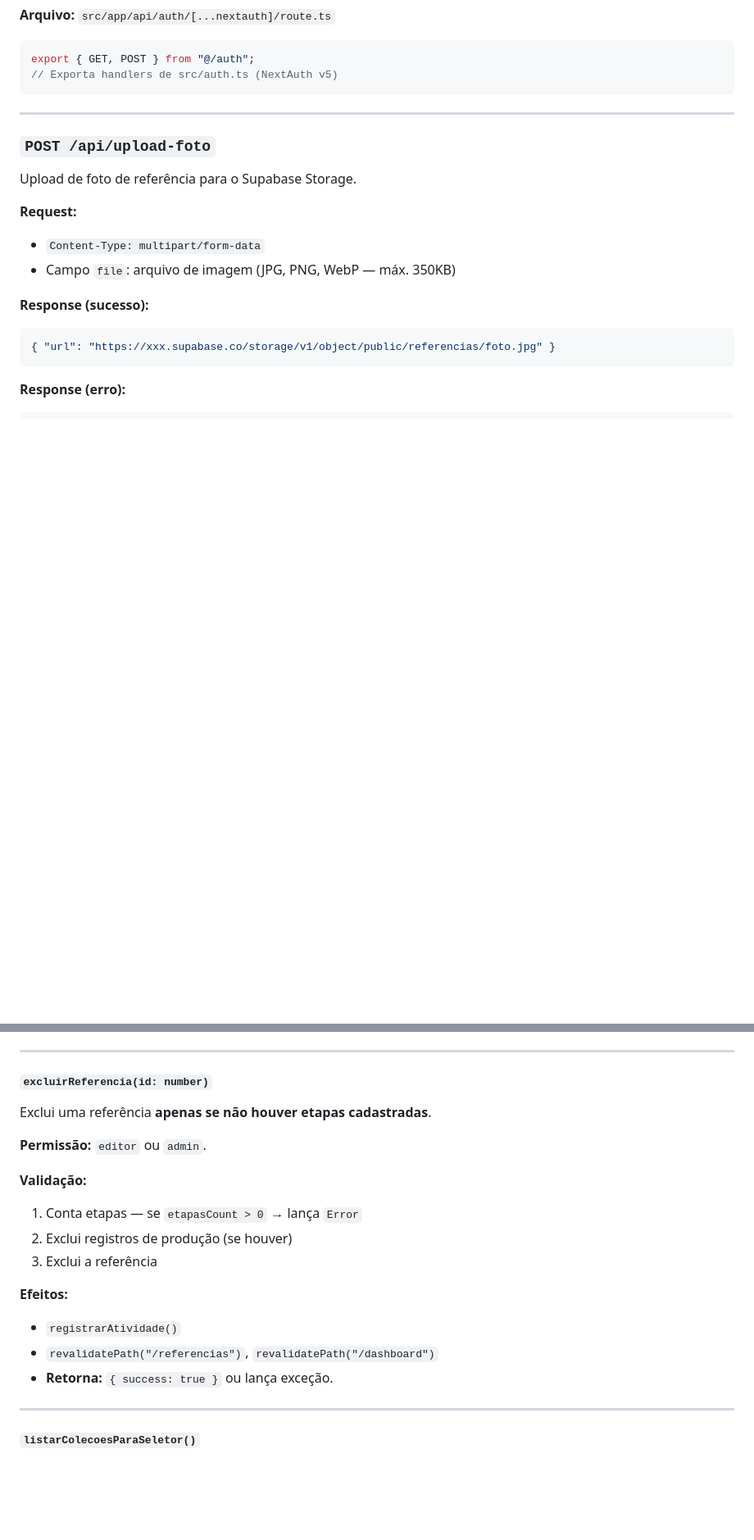
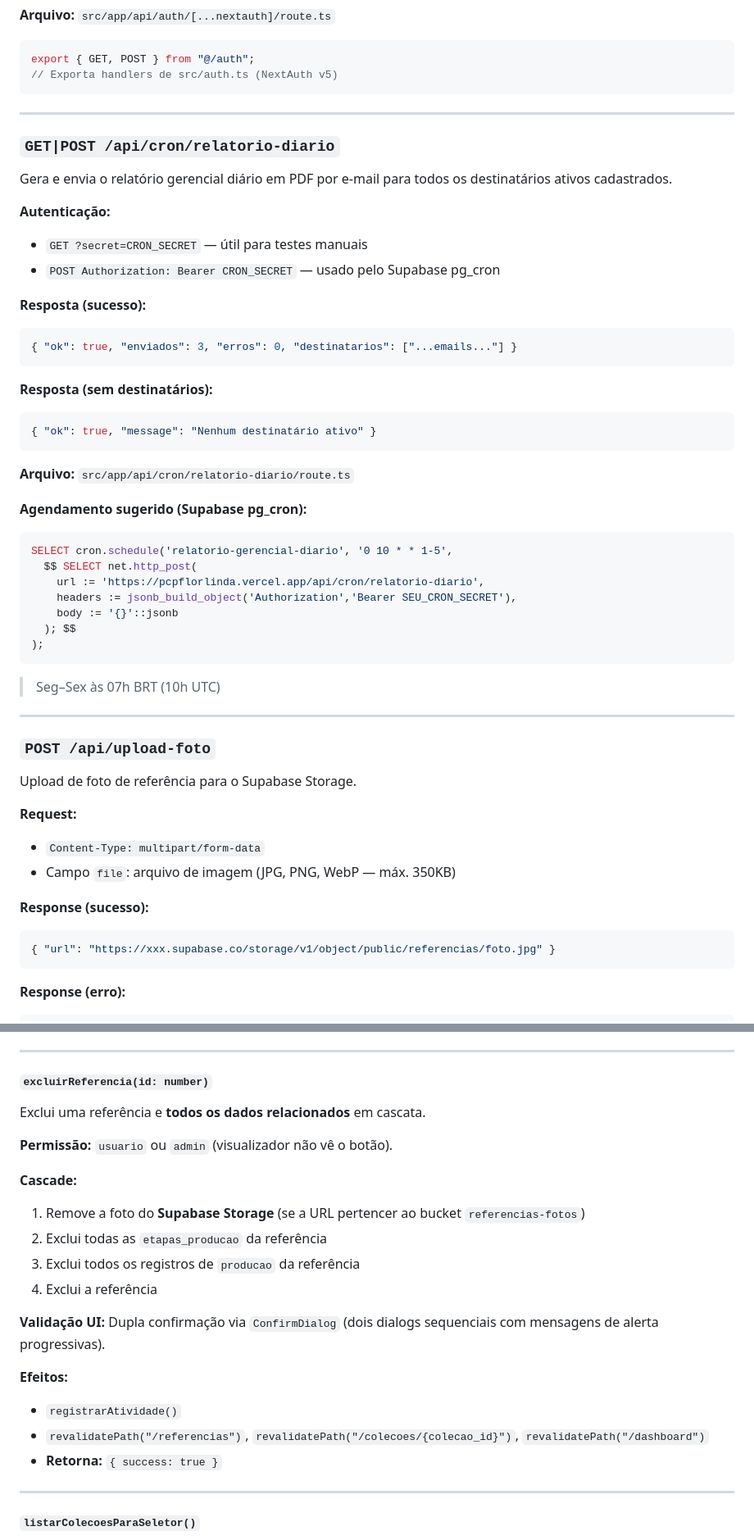
Before and after one commit to ValdirGR/pcpflorlinda2026, a Markdown page: docs/API.md, 2 parts joined by grey strips. Shown at 82% size. Drawn GitHub-style; blank space fills up the shorter version.

````diff
--- a/docs/API.md
+++ b/docs/API.md
@@ -30,6 +31,40 @@ Handler do NextAuth v5. Gerencia:
 export { GET, POST } from "@/auth";
 // Exporta handlers de src/auth.ts (NextAuth v5)
 ```
+
+---
+
+### `GET|POST /api/cron/relatorio-diario`
+
+Gera e envia o relatório gerencial diário em PDF por e-mail para todos os destinatários ativos cadastrados.
+
+**Autenticação:**
+- `GET ?secret=CRON_SECRET` — útil para testes manuais
+- `POST Authorization: Bearer CRON_SECRET` — usado pelo Supabase pg_cron
+
+**Resposta (sucesso):**
+```json
+{ "ok": true, "enviados": 3, "erros": 0, "destinatarios": ["...emails..."] }
+```
+
+**Resposta (sem destinatários):**
+```json
+{ "ok": true, "message": "Nenhum destinatário ativo" }
+```
+
+**Arquivo:** `src/app/api/cron/relatorio-diario/route.ts`
+
+**Agendamento sugerido (Supabase pg_cron):**
+```sql
+SELECT cron.schedule('relatorio-gerencial-diario', '0 10 * * 1-5',
+  $$ SELECT net.http_post(
+    url := 'https://pcpflorlinda.vercel.app/api/cron/relatorio-diario',
+    headers := jsonb_build_object('Authorization','Bearer SEU_CRON_SECRET'),
+    body := '{}'::jsonb
+  ); $$
+);
+```
+> Seg–Sex às 07h BRT (10h UTC)
 
 ---
 
@@ -165,19 +200,22 @@ Atualiza apenas o status de uma referência.
 
 #### `excluirReferencia(id: number)`
 
-Exclui uma referência **apenas se não houver etapas cadastradas**.
+Exclui uma referência e **todos os dados relacionados** em cascata.
 
-**Permissão:** `editor` ou `admin`.
+**Permissão:** `usuario` ou `admin` (visualizador não vê o botão).
 
-**Validação:**
-1. Conta etapas — se `etapasCount > 0` → lança `Error`
-2. Exclui registros de produção (se houver)
-3. Exclui a referência
+**Cascade:**
+1. Remove a foto do **Supabase Storage** (se a URL pertencer ao bucket `referencias-fotos`)
+2. Exclui todas as `etapas_producao` da referência
+3. Exclui todos os registros de `producao` da referência
+4. Exclui a referência
+
+**Validação UI:** Dupla confirmação via `ConfirmDialog` (dois dialogs sequenciais com mensagens de alerta progressivas).
 
 **Efeitos:**
 - `registrarAtividade()`
-- `revalidatePath("/referencias")`, `revalidatePath("/dashboard")`
-- **Retorna:** `{ success: true }` ou lança exceção.
+- `revalidatePath("/referencias")`, `revalidatePath("/colecoes/{colecao_id}")`, `revalidatePath("/dashboard")`
+- **Retorna:** `{ success: true }`
 
 ---
 
````
Also changed, not shown: other parts of docs/API.md (+12 -7 lines), docs/ARCHITECTURE.md (+39 -18 lines), docs/DATABASE.md (+50 -13 lines).
